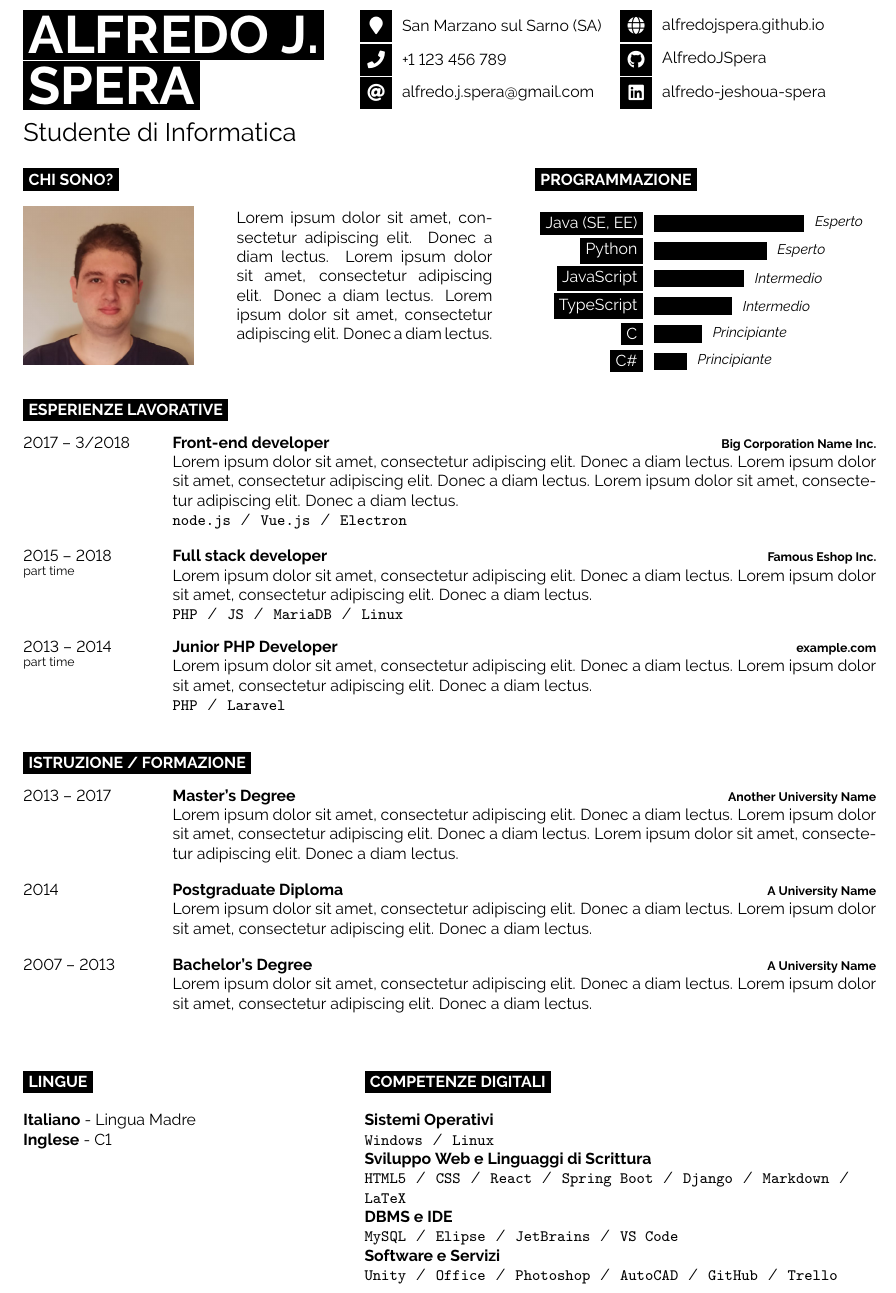
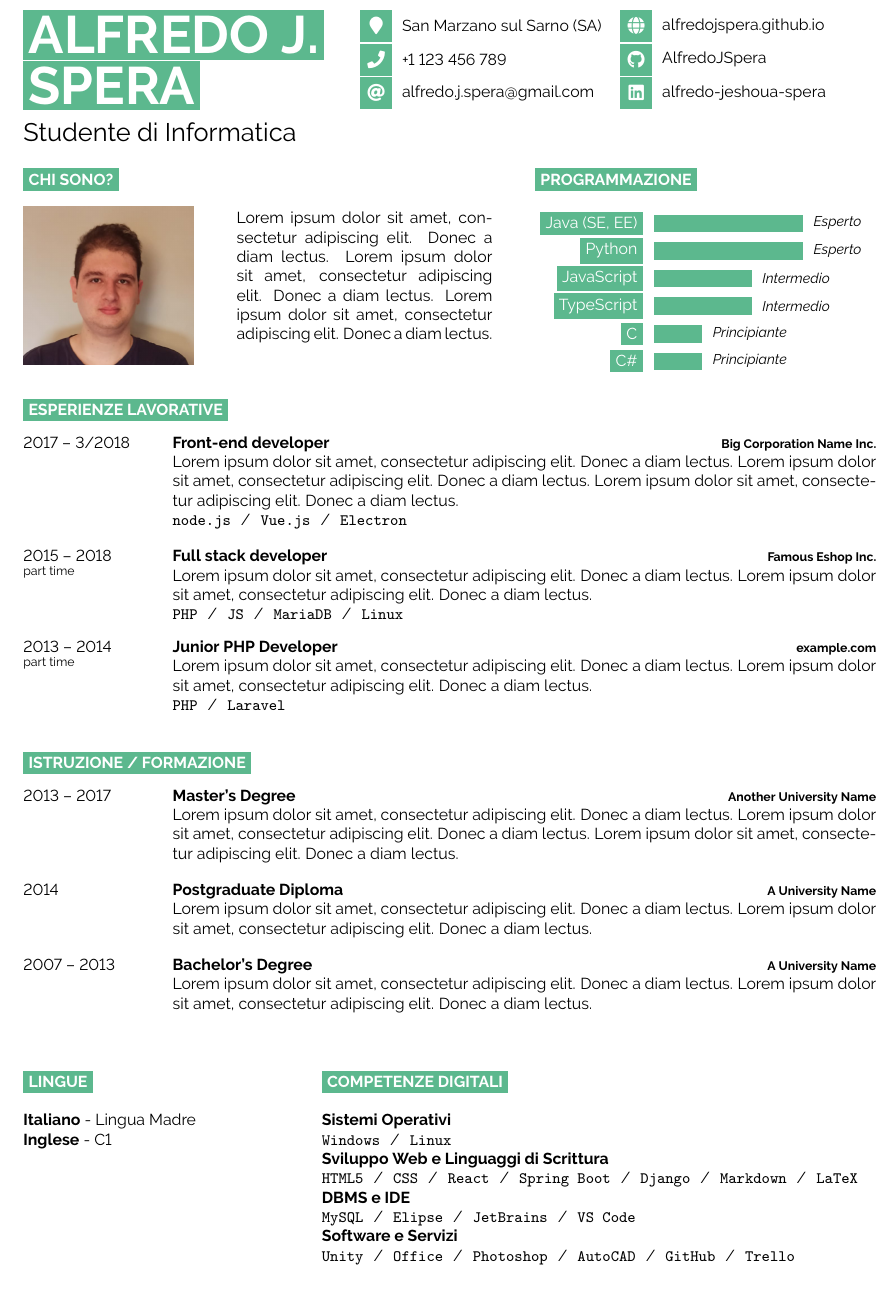
Before and after one commit to AlfredoJSpera/my-cv, a LaTeX document (main.tex, which reads developercv.cls): part of the page, cut so that both start at the same text. Compiled offline with pdfLaTeX.

Commit message:
Customizable color options

```diff
--- a/developercv.cls
+++ b/developercv.cls
@@ -75,11 +75,11 @@
 
 \usepackage{fontawesome5} % Required for FontAwesome icons
 
-% Command to output an icon in a black square box with text to the right
-\newcommand{\icon}[3]{% The first parameter is the FontAwesome icon name, the second is the box size and the third is the text
-	\vcenteredhbox{\colorbox{black}{\makebox(#2, #2){\textcolor{white}{\large\csname fa#1\endcsname}}}}% Icon and box
+% Command to output an icon in a colored square box with text to the right
+\newcommand{\icon}[4]{% The first parameter is the FontAwesome icon name, the second is the box size and the third is the text
+	\vcenteredhbox{\colorbox{#3}{\makebox(#2, #2){\textcolor{white}{\large\csname fa#1\endcsname}}}}% Icon and box
 	\hspace{0.2cm}% Whitespace
-	\vcenteredhbox{\textcolor{black}{#3}}% Text
+	\vcenteredhbox{\textcolor{black}{#4}}% Text
 }
 
 %----------------------------------------------------------------------------------------
--- a/main.tex
+++ b/main.tex
@@ -44,7 +44,12 @@
 
 
 % Color Scheme
-\definecolor{accent1}{HTML}{000000}
+\definecolor{primary}{HTML}{5cb88e} % 50a6b9
+\definecolor{secondary}{HTML}{9fdabf}
+\definecolor{accent}{HTML}{6acda0}
+
+\colorlet{skillbarcolor}{primary}
+\colorlet{skillbarlabelcolor}{primary}
 
 %----------------------------------------------------------------------------------------
 
@@ -72,9 +77,9 @@
 
 	% The first parameter is the FontAwesome icon name, the second is the box size and the third is the text
 	% Other icons can be found by referring to fontawesome5.pdf (supplied with the template) and using the word after \fa in the command for the icon you want
-	\icon{MapMarker}{12}{\cvlocation}\\
-	\icon{Phone}{12}{\cvphone}\\
-	\icon{At}{12}{\href{mailto:\cvmail}{\cvmail}}\\
+	\icon{MapMarker}{12}{primary}{\cvlocation}\\
+	\icon{Phone}{12}{primary}{\cvphone}\\
+	\icon{At}{12}{primary}{\href{mailto:\cvmail}{\cvmail}}\\
 \end{minipage}
 \hfill % Automatic horizontal whitespace
 \begin{minipage}[t]{0.30\textwidth} % Right column with the first column of icons
@@ -115,14 +119,14 @@
 \begin{minipage}[t]{0.4\textwidth} % Right column with the skills bar chart, change the width as needed
 	\vspace{-\baselineskip} % Required for vertically aligning minipages
 
-	\cvsect{Programmazione}
+	\cvsect{primary}{Programmazione}
 	\begin{barchart}{3} % The parameter to the barchart environment is the maximum width (in cm) of the longest bar
-		\baritem{Java (SE, EE)}{100}{black}{black}
-		\baritem{Python}{75}{black}{black}
-		\baritem{JavaScript}{60}{black}{black}
-		\baritem{TypeScript}{52}{black}{black}
-		\baritem{C}{32}{black}{black}
-		\baritem{C\#}{22}{black}{black}
+		\baritem{Java (SE, EE)}{99}{skillbarlabelcolor}{skillbarcolor}
+		\baritem{Python}{99}{skillbarlabelcolor}{skillbarcolor}
+		\baritem{JavaScript}{65}{skillbarlabelcolor}{skillbarcolor}
+		\baritem{TypeScript}{65}{skillbarlabelcolor}{skillbarcolor}
+		\baritem{C}{32}{skillbarlabelcolor}{skillbarcolor}
+		\baritem{C\#}{32}{skillbarlabelcolor}{skillbarcolor}
 	\end{barchart}
 \end{minipage}
 
@@ -131,7 +135,7 @@
 %	EXPERIENCE
 %----------------------------------------------------------------------------------------
 
-\cvsect{Esperienze Lavorative}
+\cvsect{primary}{Esperienze Lavorative}
 
 \begin{entrylist}
 	\entry
@@ -155,7 +159,7 @@
 %	EDUCATION
 %----------------------------------------------------------------------------------------
 
-\cvsect{Istruzione / Formazione}
+\cvsect{primary}{Istruzione / Formazione}
 
 \begin{entrylist}
 	\entry
@@ -186,19 +190,19 @@
 %\end{center}
 
 \vspace{\baselineskip}
-\begin{minipage}[t]{0.39\textwidth} % Left column width
+\begin{minipage}[t]{0.34\textwidth} % Left column width
 	\vspace{-\baselineskip} % Required for vertically aligning minipages
 
-	\cvsect{Lingue}
+	\cvsect{primary}{Lingue}
 
 	\textbf{Italiano} - Lingua Madre\\
 	\textbf{Inglese} - C1
 \end{minipage}
 \hfill % Automatic horizontal whitespace
-\begin{minipage}[t]{0.6\textwidth} % Center column width
+\begin{minipage}[t]{0.65\textwidth} % Center column width
 	\vspace{-\baselineskip} % Required for vertically aligning minipages
 
-	\cvsect{Competenze Digitali}
+	\cvsect{primary}{Competenze Digitali}
 
 	\textbf{Sistemi Operativi} \\
 	\texttt{Windows}\slashsep\texttt{Linux}\\
```
Also changed, not shown: main.pdf, developercv.cls (13 more changed lines), main.tex (15 more changed lines).
